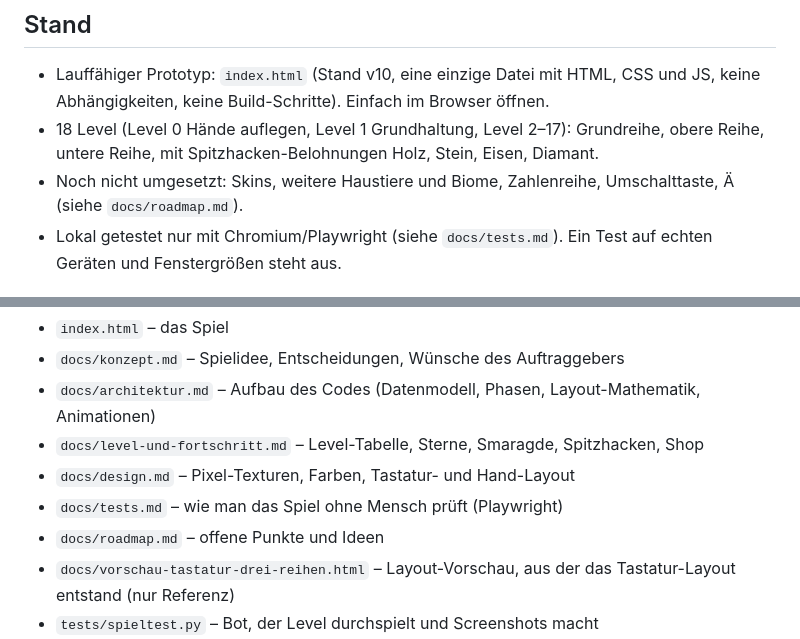
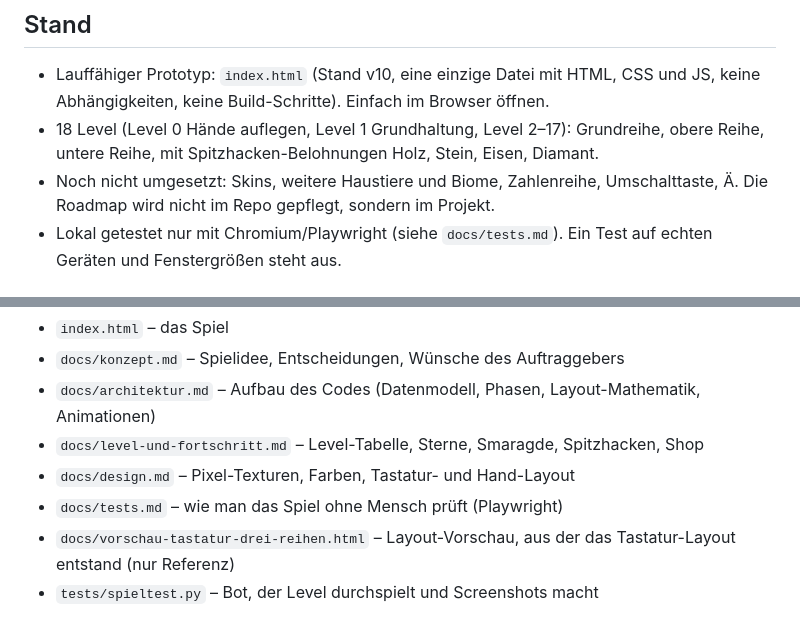
Before and after one commit to silklinde/typecraft, a Markdown page: CLAUDE.md, 2 parts joined by grey strips. GitHub-like rendering.

Commit message:
Roadmap nicht mehr im Repo pflegen (liegt im Projekt)
Co-Authored-By: Claude Haiku 5.5 <noreply@anthropic.com>
Claude-Session: https://claude.ai/code/session_01Gx9eBJSNG7Kw5sHmv79bV2

```diff
--- a/CLAUDE.md
+++ b/CLAUDE.md
@@ -5,7 +5,7 @@ Browser-Spiel im Minecraft-Look, mit dem Kinder das 10-Finger-Schreiben lernen.
 ## Stand
 - Lauffähiger Prototyp: `index.html` (Stand v10, eine einzige Datei mit HTML, CSS und JS, keine Abhängigkeiten, keine Build-Schritte). Einfach im Browser öffnen.
 - 18 Level (Level 0 Hände auflegen, Level 1 Grundhaltung, Level 2–17): Grundreihe, obere Reihe, untere Reihe, mit Spitzhacken-Belohnungen Holz, Stein, Eisen, Diamant.
-- Noch nicht umgesetzt: Skins, weitere Haustiere und Biome, Zahlenreihe, Umschalttaste, Ä (siehe `docs/roadmap.md`).
+- Noch nicht umgesetzt: Skins, weitere Haustiere und Biome, Zahlenreihe, Umschalttaste, Ä. Die Roadmap wird nicht im Repo gepflegt, sondern im Projekt.
 - Lokal getestet nur mit Chromium/Playwright (siehe `docs/tests.md`). Ein Test auf echten Geräten und Fenstergrößen steht aus.
 
 ## Wichtigste Regeln (vom Auftraggeber so entschieden)
@@ -26,7 +26,6 @@ Browser-Spiel im Minecraft-Look, mit dem Kinder das 10-Finger-Schreiben lernen.
 - `docs/level-und-fortschritt.md` – Level-Tabelle, Sterne, Smaragde, Spitzhacken, Shop
 - `docs/design.md` – Pixel-Texturen, Farben, Tastatur- und Hand-Layout
 - `docs/tests.md` – wie man das Spiel ohne Mensch prüft (Playwright)
-- `docs/roadmap.md` – offene Punkte und Ideen
 - `docs/vorschau-tastatur-drei-reihen.html` – Layout-Vorschau, aus der das Tastatur-Layout entstand (nur Referenz)
 - `tests/spieltest.py` – Bot, der Level durchspielt und Screenshots macht
 - `.claude/skills/` – Arbeitsanleitungen für wiederkehrende Aufgaben (neues Level, Spieltest im Browser)
```
Also changed, not shown: docs/roadmap.md (deleted, +0 -22 lines).
